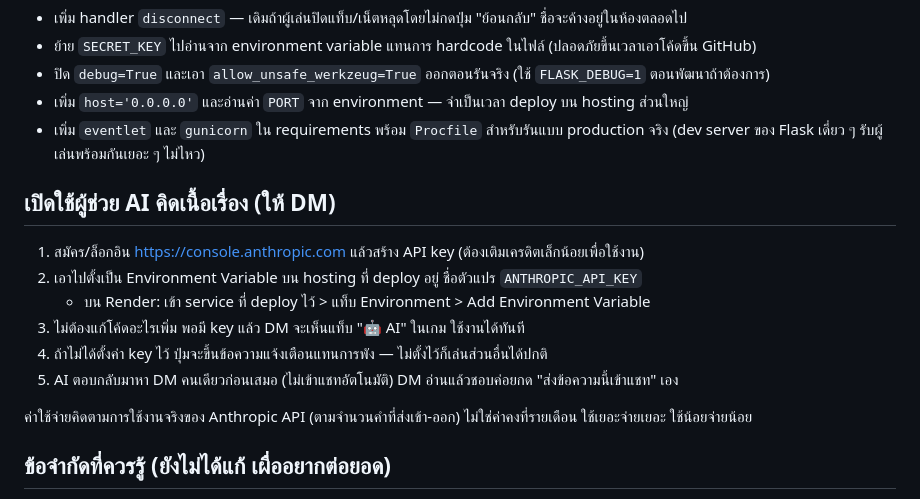
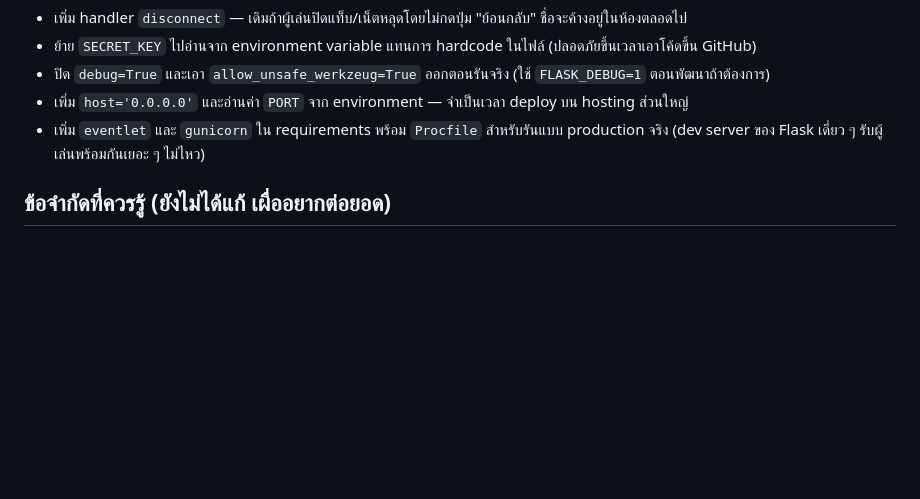
Before and after one commit to LenKung/Online-and-Dragons, a Markdown page: README.md, the part around one of its changes. Rendered like a GitHub page; blank space fills up the shorter version.

```diff
--- a/README.md
+++ b/README.md
@@ -34,16 +34,6 @@ python app.py
 - เพิ่ม `host='0.0.0.0'` และอ่านค่า `PORT` จาก environment — จำเป็นเวลา deploy บน hosting ส่วนใหญ่
 - เพิ่ม `eventlet` และ `gunicorn` ใน requirements พร้อม `Procfile` สำหรับรันแบบ production จริง (dev server ของ Flask เดี่ยว ๆ รับผู้เล่นพร้อมกันเยอะ ๆ ไม่ไหว)
 
-## เปิดใช้ผู้ช่วย AI คิดเนื้อเรื่อง (ให้ DM)
-1. สมัคร/ล็อกอิน https://console.anthropic.com แล้วสร้าง API key (ต้องเติมเครดิตเล็กน้อยเพื่อใช้งาน)
-2. เอาไปตั้งเป็น Environment Variable บน hosting ที่ deploy อยู่ ชื่อตัวแปร `ANTHROPIC_API_KEY`
-   - บน Render: เข้า service ที่ deploy ไว้ > แท็บ Environment > Add Environment Variable
-3. ไม่ต้องแก้โค้ดอะไรเพิ่ม พอมี key แล้ว DM จะเห็นแท็บ "🤖 AI" ในเกม ใช้งานได้ทันที
-4. ถ้าไม่ได้ตั้งค่า key ไว้ ปุ่มจะขึ้นข้อความแจ้งเตือนแทนการพัง — ไม่ตั้งไว้ก็เล่นส่วนอื่นได้ปกติ
-5. AI ตอบกลับมาหา DM คนเดียวก่อนเสมอ (ไม่เข้าแชทอัตโนมัติ) DM อ่านแล้วชอบค่อยกด "ส่งข้อความนี้เข้าแชท" เอง
-
-ค่าใช้จ่ายคิดตามการใช้งานจริงของ Anthropic API (ตามจำนวนคำที่ส่งเข้า-ออก) ไม่ใช่ค่าคงที่รายเดือน ใช้เยอะจ่ายเยอะ ใช้น้อยจ่ายน้อย
-
 ## ข้อจำกัดที่ควรรู้ (ยังไม่ได้แก้ เผื่ออยากต่อยอด)
 - ข้อมูลห้องเก็บใน RAM (`rooms = {}`) — ถ้าเซิร์ฟเวอร์ restart ห้องทั้งหมดหายหมด เหมาะกับเล่นสด ๆ จบในตัว ไม่เหมาะเก็บ progress ระยะยาว
 - ถ้า DM รีเฟรชหน้าเว็บ จะได้ sid ใหม่และไม่ใช่ DM ของห้องเดิมอีกต่อไป (ห้องไม่ถูกปิดจนกว่าจะ disconnect จริง ๆ)
```
Also changed, not shown: other parts of README.md (+1 -1 lines).
